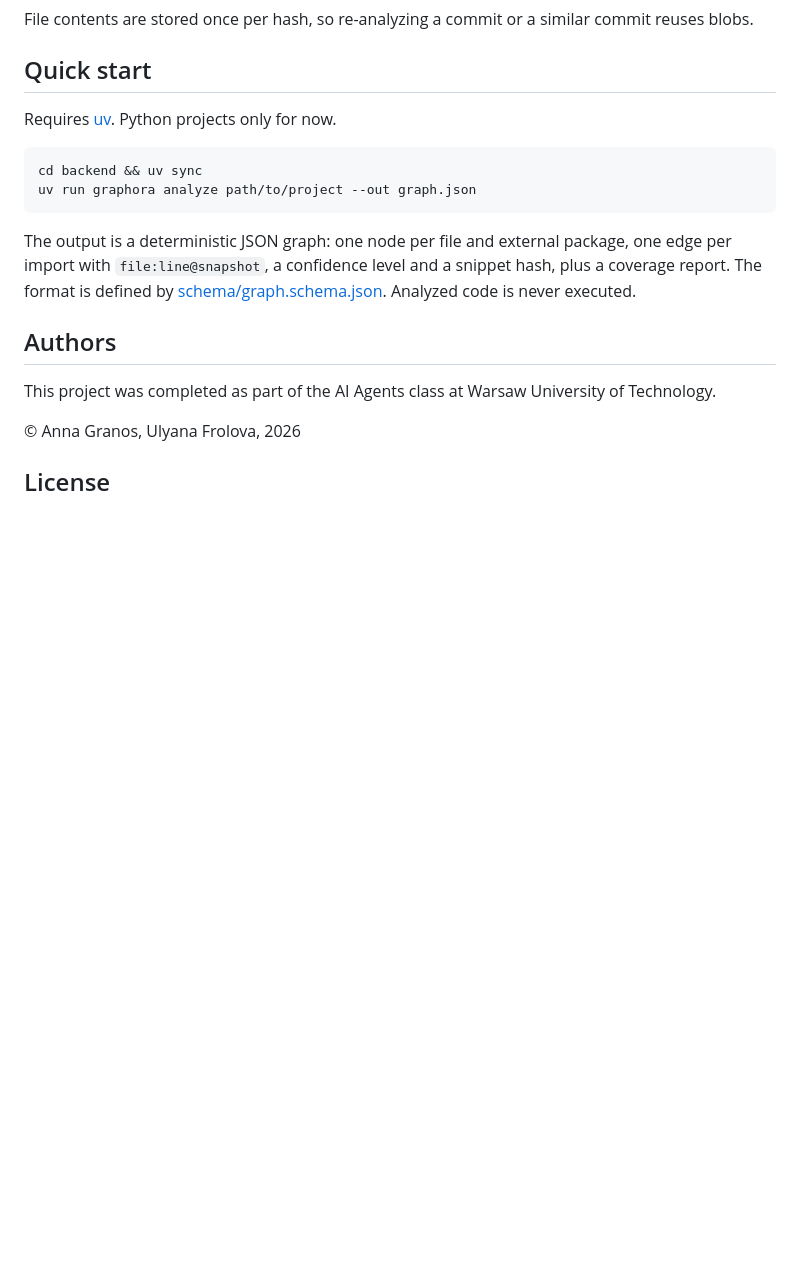
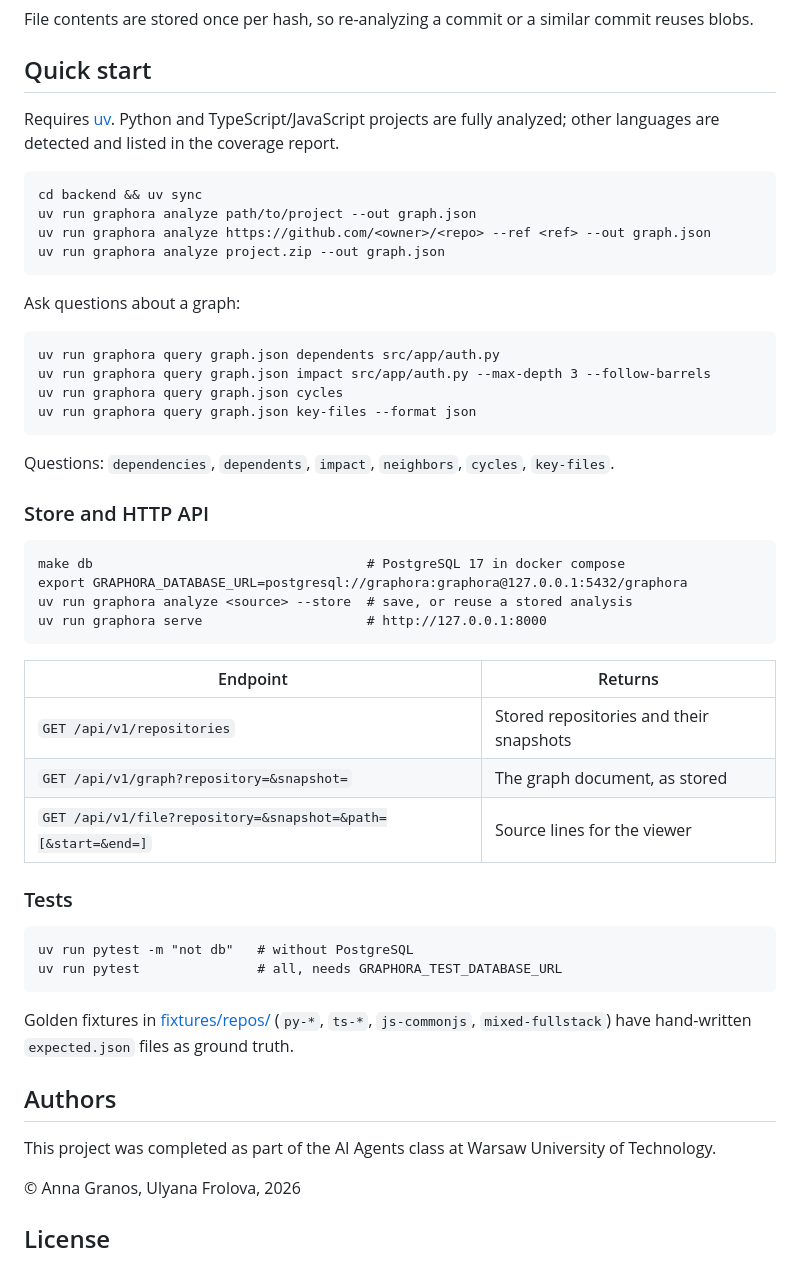
Before and after one commit to ulyanafrolova/graphora-AI, a Markdown page: README.md, the part around the change. Rendered like a GitHub page; blank space fills up the shorter version.

Commit message:
Update README quick start with GitHub, ZIP, query, store and API usage

````diff
--- a/README.md
+++ b/README.md
@@ -221,16 +221,51 @@ File contents are stored once per hash, so re-analyzing a commit or a similar co
 
 ## Quick start
 
-Requires [uv](https://docs.astral.sh/uv/). Python projects only for now.
+Requires [uv](https://docs.astral.sh/uv/). Python and TypeScript/JavaScript projects are fully analyzed;
+other languages are detected and listed in the coverage report.
 
 ```
 cd backend && uv sync
 uv run graphora analyze path/to/project --out graph.json
+uv run graphora analyze https://github.com/<owner>/<repo> --ref <ref> --out graph.json
+uv run graphora analyze project.zip --out graph.json
 ```
 
-The output is a deterministic JSON graph: one node per file and external package, one edge per import
-with `file:line@snapshot`, a confidence level and a snippet hash, plus a coverage report. The format is
-defined by [schema/graph.schema.json](schema/graph.schema.json). Analyzed code is never executed.
+Ask questions about a graph:
+
+```
+uv run graphora query graph.json dependents src/app/auth.py
+uv run graphora query graph.json impact src/app/auth.py --max-depth 3 --follow-barrels
+uv run graphora query graph.json cycles
+uv run graphora query graph.json key-files --format json
+```
+
+Questions: `dependencies`, `dependents`, `impact`, `neighbors`, `cycles`, `key-files`.
+
+### Store and HTTP API
+
+```
+make db                                   # PostgreSQL 17 in docker compose
+export GRAPHORA_DATABASE_URL=postgresql://graphora:graphora@127.0.0.1:5432/graphora
+uv run graphora analyze <source> --store  # save, or reuse a stored analysis
+uv run graphora serve                     # http://127.0.0.1:8000
+```
+
+| Endpoint | Returns |
+|---|---|
+| `GET /api/v1/repositories` | Stored repositories and their snapshots |
+| `GET /api/v1/graph?repository=&snapshot=` | The graph document, as stored |
+| `GET /api/v1/file?repository=&snapshot=&path=[&start=&end=]` | Source lines for the viewer |
+
+### Tests
+
+```
+uv run pytest -m "not db"   # without PostgreSQL
+uv run pytest               # all, needs GRAPHORA_TEST_DATABASE_URL
+```
+
+Golden fixtures in [fixtures/repos/](fixtures/repos) (`py-*`, `ts-*`, `js-commonjs`, `mixed-fullstack`)
+have hand-written `expected.json` files as ground truth.
 
 ## Authors
 
````
